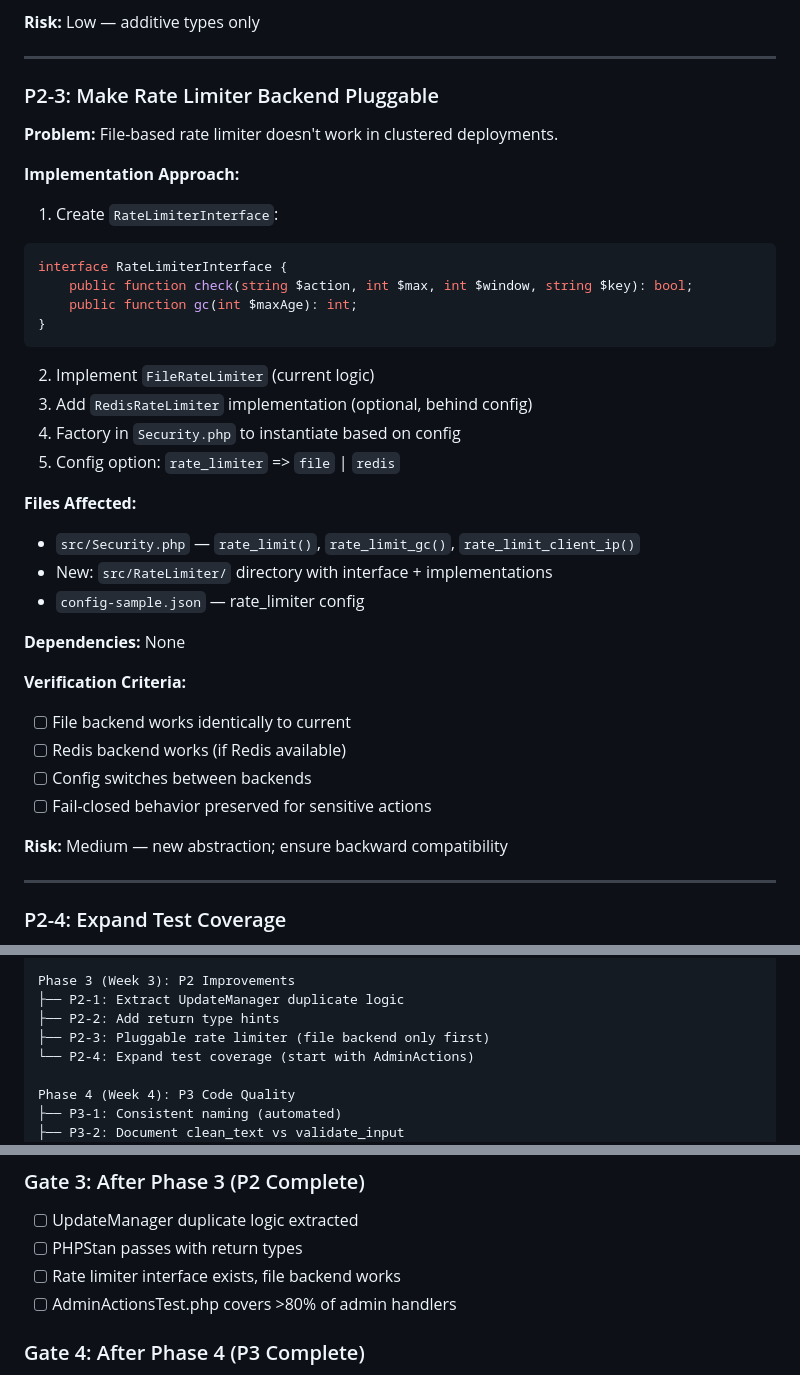
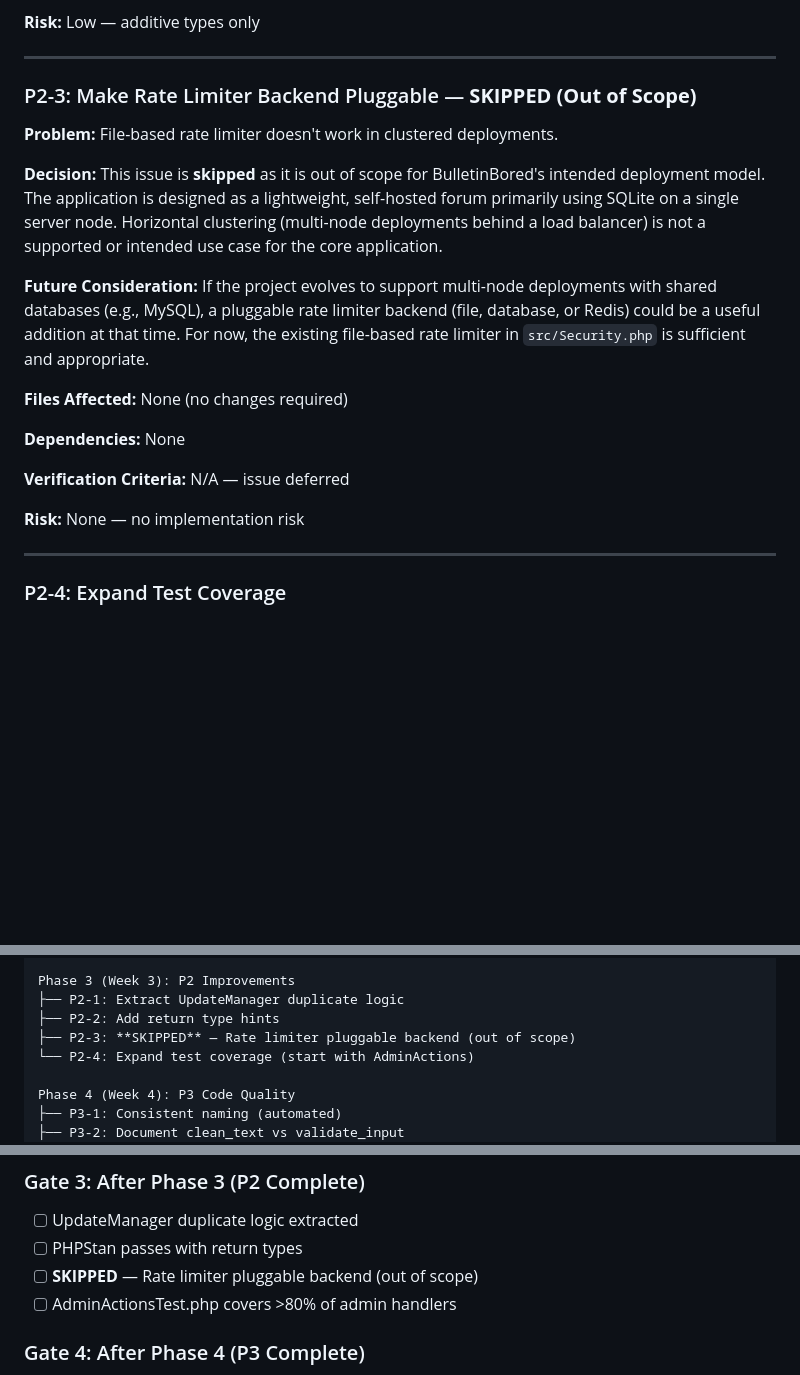
Before and after one commit to bulletinbored/bulletinbored-core, a Markdown page: tempdocs/REMEDIATION_PLAN.md, 3 parts joined by grey strips. Rendered like a GitHub page; blank space fills up the shorter version.

Commit message:
P2-3 Postponed - Out of Scope for the current application's intended functionality.

````diff
--- a/tempdocs/REMEDIATION_PLAN.md
+++ b/tempdocs/REMEDIATION_PLAN.md
@@ -406,37 +406,21 @@ class AddPerformanceIndexes
 
 ---
 
-### P2-3: Make Rate Limiter Backend Pluggable
+### P2-3: Make Rate Limiter Backend Pluggable — **SKIPPED (Out of Scope)**
 
 **Problem:** File-based rate limiter doesn't work in clustered deployments.
 
-**Implementation Approach:**
-1. Create `RateLimiterInterface`:
-```php
-interface RateLimiterInterface {
-    public function check(string $action, int $max, int $window, string $key): bool;
-    public function gc(int $maxAge): int;
-}
-```
-2. Implement `FileRateLimiter` (current logic)
-3. Add `RedisRateLimiter` implementation (optional, behind config)
-4. Factory in `Security.php` to instantiate based on config
-5. Config option: `rate_limiter` => `file` | `redis`
+**Decision:** This issue is **skipped** as it is out of scope for BulletinBored's intended deployment model. The application is designed as a lightweight, self-hosted forum primarily using SQLite on a single server node. Horizontal clustering (multi-node deployments behind a load balancer) is not a supported or intended use case for the core application.
 
-**Files Affected:**
-- `src/Security.php` — `rate_limit()`, `rate_limit_gc()`, `rate_limit_client_ip()`
-- New: `src/RateLimiter/` directory with interface + implementations
-- `config-sample.json` — rate_limiter config
+**Future Consideration:** If the project evolves to support multi-node deployments with shared databases (e.g., MySQL), a pluggable rate limiter backend (file, database, or Redis) could be a useful addition at that time. For now, the existing file-based rate limiter in `src/Security.php` is sufficient and appropriate.
+
+**Files Affected:** None (no changes required)
 
 **Dependencies:** None
 
-**Verification Criteria:**
-- [ ] File backend works identically to current
-- [ ] Redis backend works (if Redis available)
-- [ ] Config switches between backends
-- [ ] Fail-closed behavior preserved for sensitive actions
+**Verification Criteria:** N/A — issue deferred
 
-**Risk:** Medium — new abstraction; ensure backward compatibility
+**Risk:** None — no implementation risk
 
 ---
 
@@ -600,7 +584,7 @@ Phase 2 (Week 2): P1 Significant Fixes
 Phase 3 (Week 3): P2 Improvements
 ├── P2-1: Extract UpdateManager duplicate logic
 ├── P2-2: Add return type hints
-├── P2-3: Pluggable rate limiter (file backend only first)
+├── P2-3: **SKIPPED** — Rate limiter pluggable backend (out of scope)
 └── P2-4: Expand test coverage (start with AdminActions)
 
 Phase 4 (Week 4): P3 Code Quality
@@ -637,7 +621,7 @@ Phase 4 (Week 4): P3 Code Quality
 ### Gate 3: After Phase 3 (P2 Complete)
 - [ ] UpdateManager duplicate logic extracted
 - [ ] PHPStan passes with return types
-- [ ] Rate limiter interface exists, file backend works
+- [ ] **SKIPPED** — Rate limiter pluggable backend (out of scope)
 - [ ] AdminActionsTest.php covers >80% of admin handlers
 
 ### Gate 4: After Phase 4 (P3 Complete)
````
